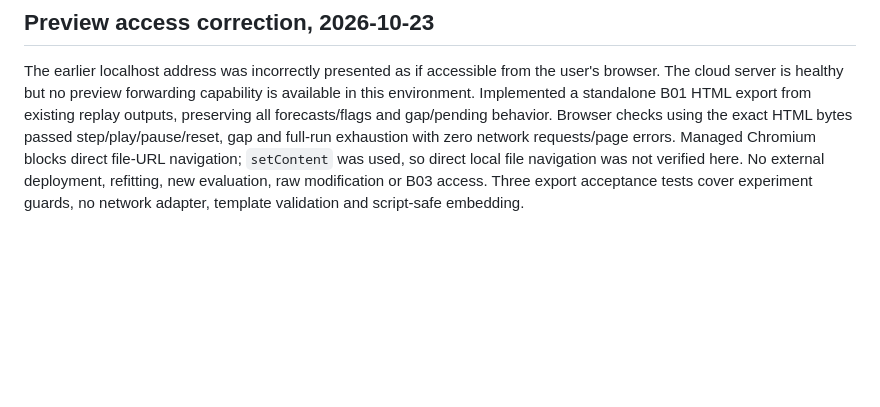
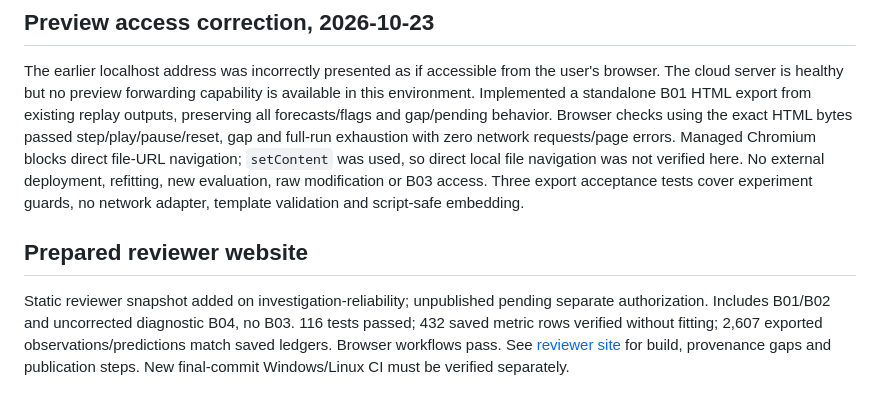
Before and after one commit to bakk0u/factoryguard, a Markdown page: docs/project_status.md, the part around the change. Rendered like a GitHub page; blank space fills up the shorter version.

```diff
--- a/docs/project_status.md
+++ b/docs/project_status.md
@@ -261,3 +261,12 @@ The next milestone is to investigate B01's timing, calibration/range and operati
 ## Preview access correction, 2026-10-23
 
 The earlier localhost address was incorrectly presented as if accessible from the user's browser. The cloud server is healthy but no preview forwarding capability is available in this environment. Implemented a standalone B01 HTML export from existing replay outputs, preserving all forecasts/flags and gap/pending behavior. Browser checks using the exact HTML bytes passed step/play/pause/reset, gap and full-run exhaustion with zero network requests/page errors. Managed Chromium blocks direct file-URL navigation; `setContent` was used, so direct local file navigation was not verified here. No external deployment, refitting, new evaluation, raw modification or B03 access. Three export acceptance tests cover experiment guards, no network adapter, template validation and script-safe embedding.
+
+## Prepared reviewer website
+
+Static reviewer snapshot added on investigation-reliability; unpublished pending
+separate authorization. Includes B01/B02 and uncorrected diagnostic B04, no B03.
+116 tests passed; 432 saved metric rows verified without fitting; 2,607 exported
+observations/predictions match saved ledgers. Browser workflows pass. See
+[reviewer site](reviewer_site.md) for build, provenance gaps and publication steps.
+New final-commit Windows/Linux CI must be verified separately.
```
Also changed, not shown: README.md (+16 -0 lines), docs/reviewer_site.md (added, +67 -0 lines), docs/images/reviewer-desktop.png (added), docs/images/reviewer-mobile.png (added), 14 other files.
